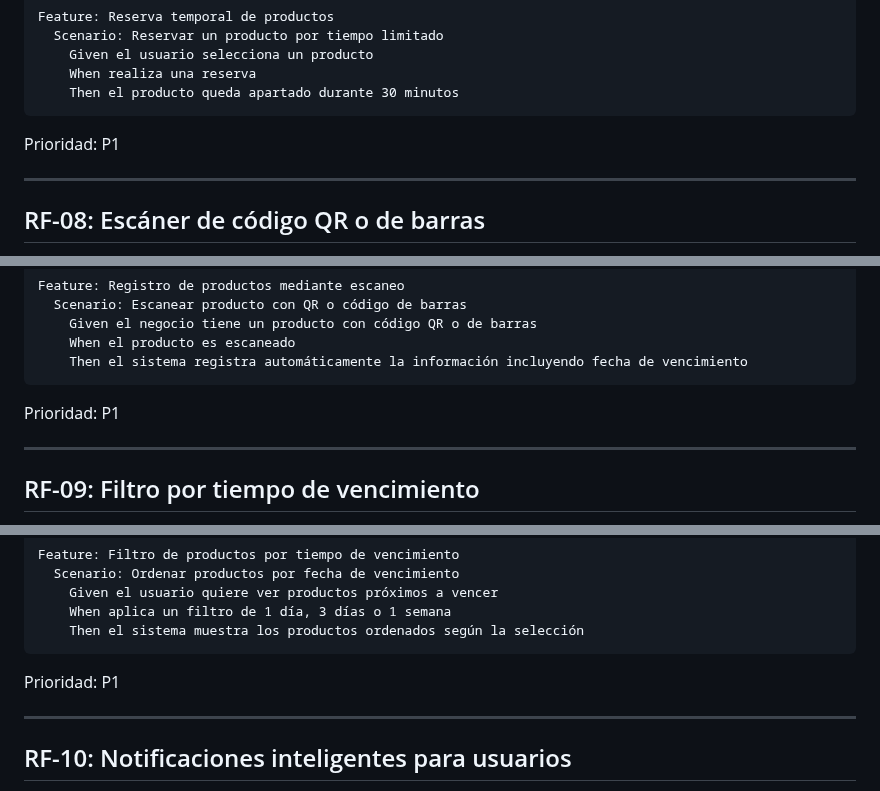
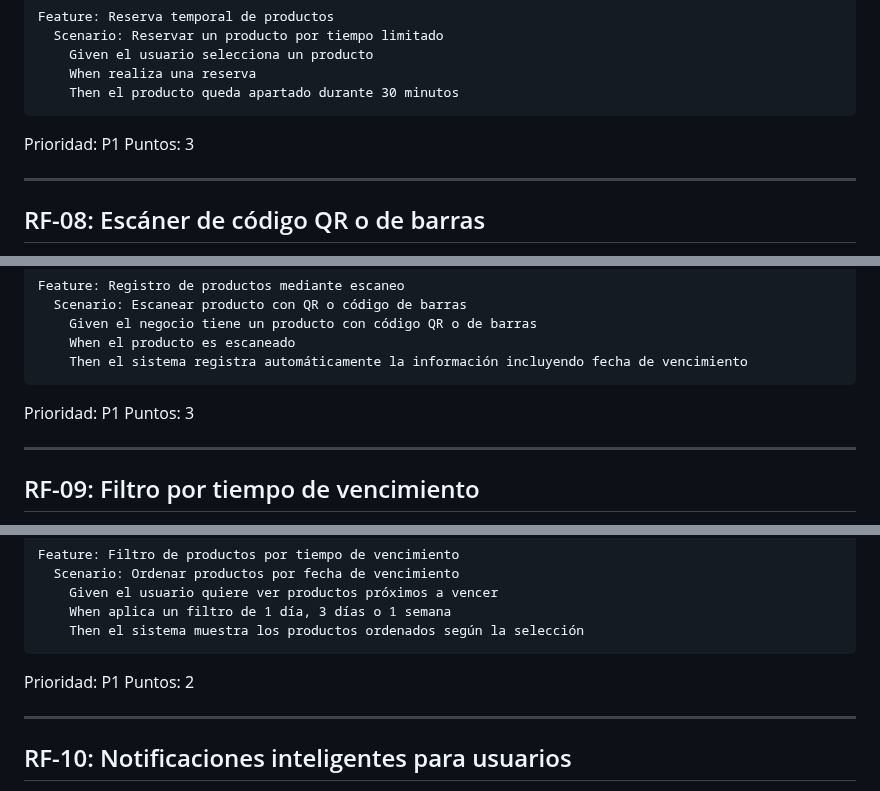
Before and after one commit to restrepo0510/equipo-3-ings-202520, a Markdown page: doc/analysis/requirements-fn.md, 3 parts joined by grey strips. Rendered like a GitHub page.

````diff
--- a/doc/analysis/requirements-fn.md
+++ b/doc/analysis/requirements-fn.md
@@ -125,7 +125,7 @@ Feature: Reserva temporal de productos
 ```
 
 Prioridad: P1
-
+Puntos: 3
 
 ---
 ## RF-08: Escáner de código QR o de barras
@@ -143,7 +143,7 @@ Feature: Registro de productos mediante escaneo
 ```
 
 Prioridad: P1
-
+Puntos: 3
 
 ---
 ## RF-09: Filtro por tiempo de vencimiento
@@ -161,7 +161,7 @@ Feature: Filtro de productos por tiempo de vencimiento
 ```
 
 Prioridad: P1
-
+Puntos: 2
 
 ---
 ## RF-10: Notificaciones inteligentes para usuarios
````
Also changed, not shown: other parts of doc/analysis/requirements-fn.md (+17 -16 lines), doc/analysis/requirements-nfn.md (+10 -9 lines).
